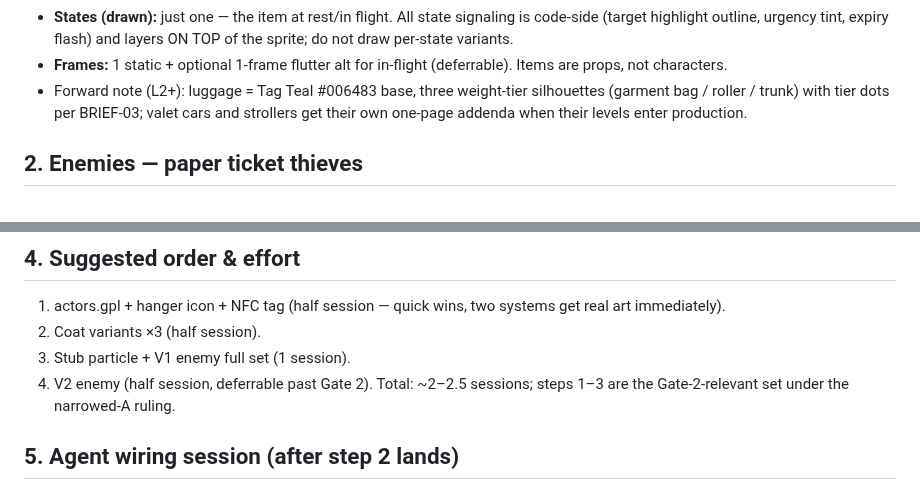
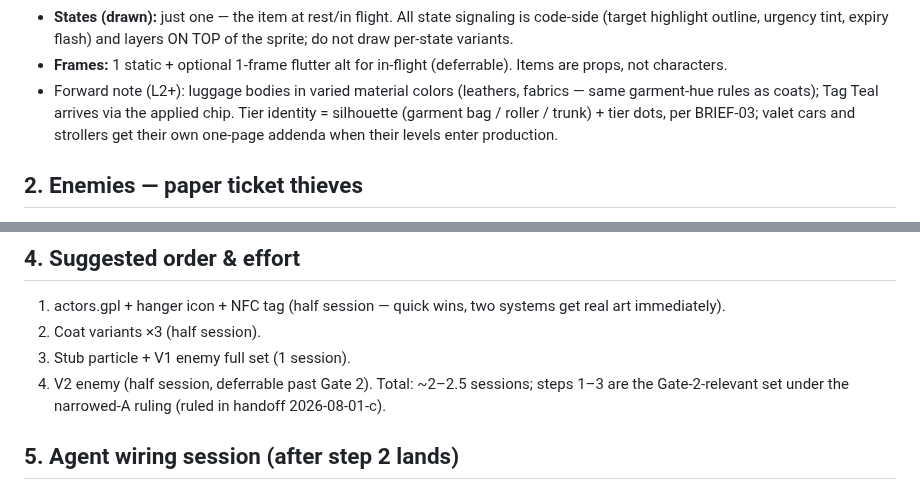
Before and after one commit to dstrus/chexys-big-day, a Markdown page: BRIEF-ART-03.md, 2 parts joined by grey strips. Rendered like a GitHub page.

```diff
--- a/BRIEF-ART-03.md
+++ b/BRIEF-ART-03.md
@@ -48,10 +48,12 @@ studied. Their job is INSTANT recognition at a squint:
   do not draw per-state variants.
 - **Frames:** 1 static + optional 1-frame flutter alt for
   in-flight (deferrable). Items are props, not characters.
-- Forward note (L2+): luggage = Tag Teal #006483 base, three
-  weight-tier silhouettes (garment bag / roller / trunk) with
-  tier dots per BRIEF-03; valet cars and strollers get their
-  own one-page addenda when their levels enter production.
+- Forward note (L2+): luggage bodies in varied material colors
+  (leathers, fabrics — same garment-hue rules as coats); Tag
+  Teal arrives via the applied chip. Tier identity = silhouette
+  (garment bag / roller / trunk) + tier dots, per BRIEF-03;
+  valet cars and strollers get their own one-page addenda when
+  their levels enter production.
 
 ## 2. Enemies — paper ticket thieves
 
@@ -101,7 +103,7 @@ thief vs. loot is legible at pure color level.
 3. Stub particle + V1 enemy full set (1 session).
 4. V2 enemy (half session, deferrable past Gate 2).
 Total: ~2–2.5 sessions; steps 1–3 are the Gate-2-relevant set
-under the narrowed-A ruling.
+under the narrowed-A ruling (ruled in handoff 2026-08-01-c).
 
 ## 5. Agent wiring session (after step 2 lands)
 
```
Also changed, not shown: DECISIONS.md (+24 -0 lines).
